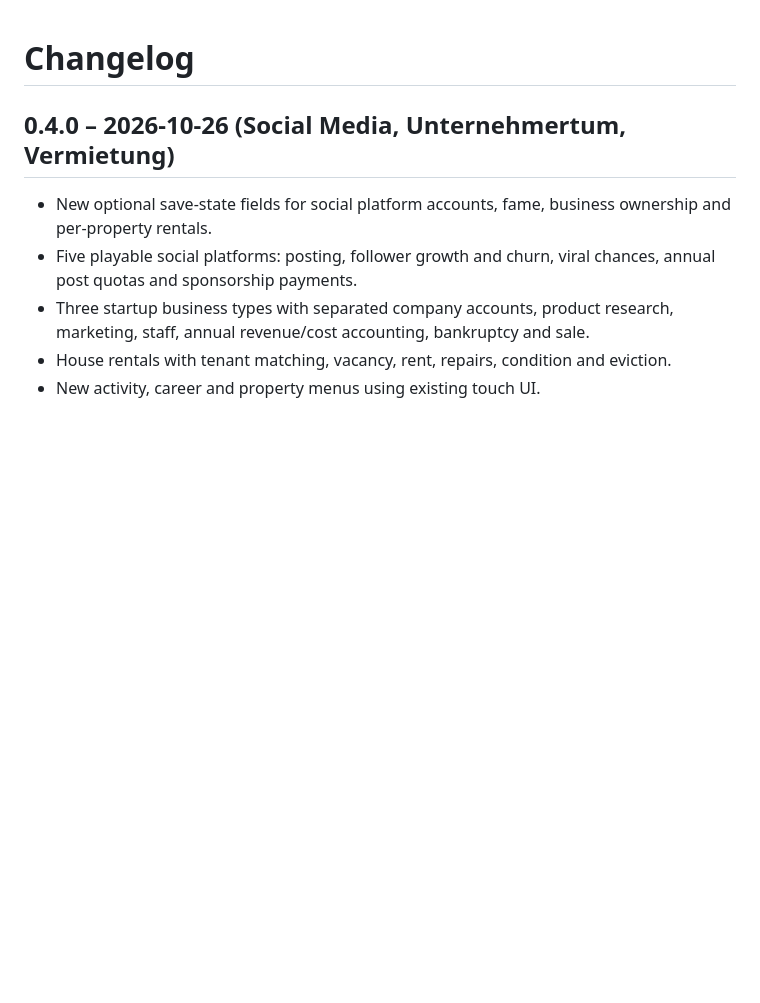
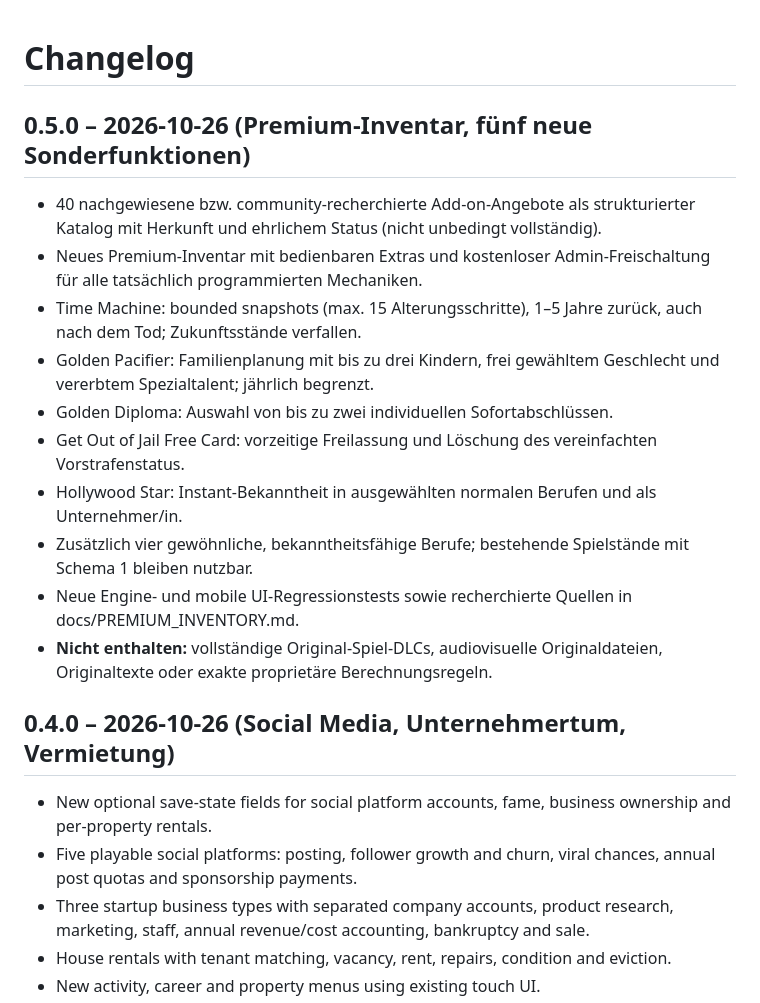
Before and after one commit to testlearnernord/LifeSimulator-Complete, a Markdown page: CHANGELOG.md, the part around the change. GitHub-like rendering; blank space fills up the shorter version.

Commit message:
release: document and version 0.5.0 premium features in CHANGELOG.md

```diff
--- a/CHANGELOG.md
+++ b/CHANGELOG.md
@@ -1,4 +1,19 @@
 # Changelog
+
+## 0.5.0 – 2026-10-26 (Premium-Inventar, fünf neue Sonderfunktionen)
+
+- 40 nachgewiesene bzw. community-recherchierte Add-on-Angebote als strukturierter Katalog mit Herkunft und ehrlichem Status (nicht unbedingt vollständig).
+- Neues Premium-Inventar mit bedienbaren Extras und kostenloser Admin-Freischaltung für alle tatsächlich programmierten Mechaniken.
+- Time Machine: bounded snapshots (max. 15 Alterungsschritte), 1–5 Jahre zurück, auch nach dem Tod; Zukunftsstände verfallen.
+- Golden Pacifier: Familienplanung mit bis zu drei Kindern, frei gewähltem Geschlecht und vererbtem Spezialtalent; jährlich begrenzt.
+- Golden Diploma: Auswahl von bis zu zwei individuellen Sofortabschlüssen.
+- Get Out of Jail Free Card: vorzeitige Freilassung und Löschung des vereinfachten Vorstrafenstatus.
+- Hollywood Star: Instant-Bekanntheit in ausgewählten normalen Berufen und als Unternehmer/in.
+- Zusätzlich vier gewöhnliche, bekanntheitsfähige Berufe; bestehende Spielstände mit Schema 1 bleiben nutzbar.
+- Neue Engine- und mobile UI-Regressionstests sowie recherchierte Quellen in docs/PREMIUM_INVENTORY.md.
+- **Nicht enthalten:** vollständige Original-Spiel-DLCs, audiovisuelle Originaldateien, Originaltexte oder exakte proprietäre Berechnungsregeln.
+
+
 
 ## 0.4.0 – 2026-10-26 (Social Media, Unternehmertum, Vermietung)
 
```
